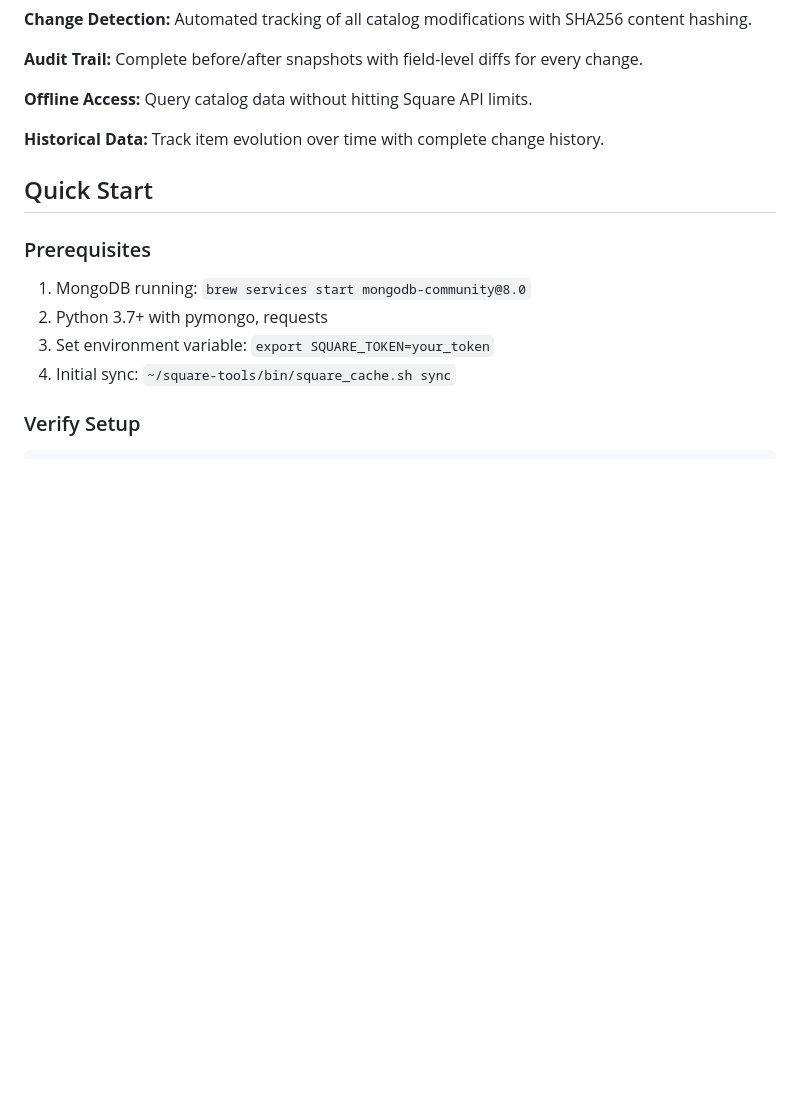
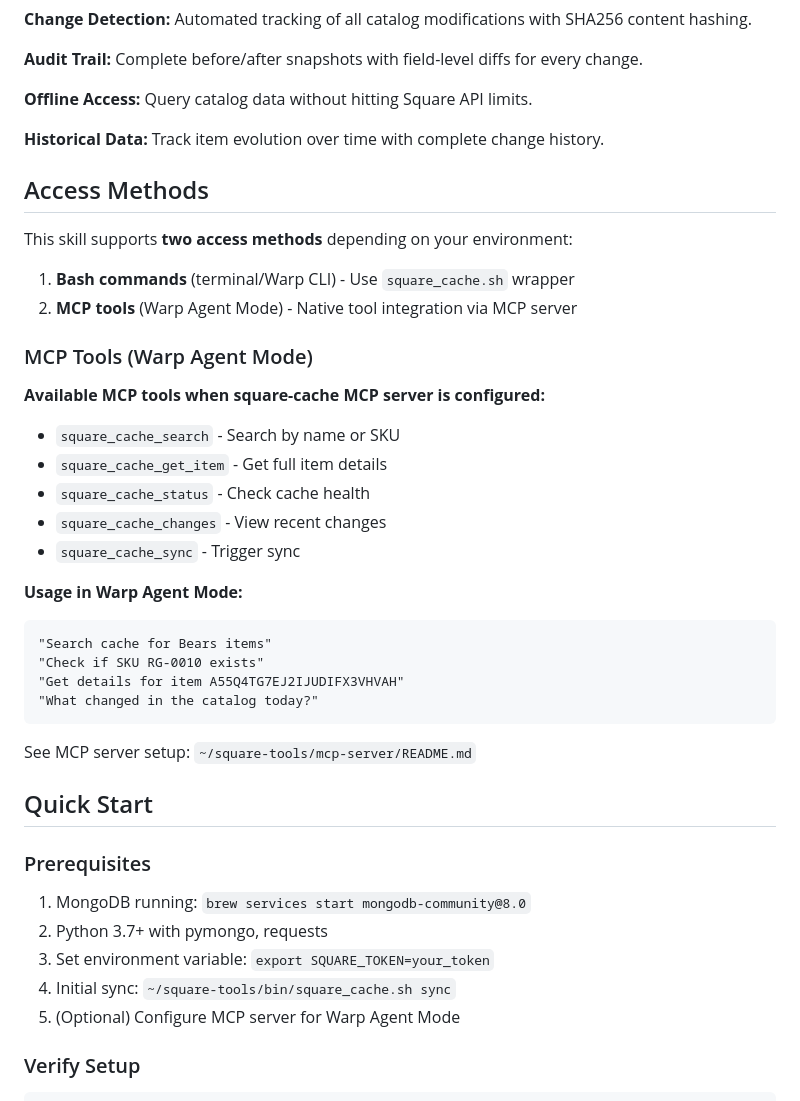
Before and after one commit to richmondgeneral/skills, a Markdown page: square-cache/SKILL.md, the part around the change. GitHub-like rendering; blank space fills up the shorter version.

Commit message:
docs: Add MCP tools section to square-cache skill
- Document MCP tools as alternative to bash commands
- List 5 available tools for Warp Agent Mode
- Add usage examples for natural language queries
- Reference MCP server setup guide
- Update prerequisites to include optional MCP config

Complements square-tools commit de3f200

Co-Authored-By: Warp <agent@warp.dev>

````diff
--- a/square-cache/SKILL.md
+++ b/square-cache/SKILL.md
@@ -19,6 +19,32 @@ Local MongoDB cache of Square catalog items with comprehensive change tracking,
 
 **Historical Data:** Track item evolution over time with complete change history.
 
+## Access Methods
+
+This skill supports **two access methods** depending on your environment:
+
+1. **Bash commands** (terminal/Warp CLI) - Use `square_cache.sh` wrapper
+2. **MCP tools** (Warp Agent Mode) - Native tool integration via MCP server
+
+### MCP Tools (Warp Agent Mode)
+
+**Available MCP tools when square-cache MCP server is configured:**
+- `square_cache_search` - Search by name or SKU
+- `square_cache_get_item` - Get full item details
+- `square_cache_status` - Check cache health
+- `square_cache_changes` - View recent changes
+- `square_cache_sync` - Trigger sync
+
+**Usage in Warp Agent Mode:**
+```
+"Search cache for Bears items"
+"Check if SKU RG-0010 exists"
+"Get details for item A55Q4TG7EJ2IJUDIFX3VHVAH"
+"What changed in the catalog today?"
+```
+
+See MCP server setup: `~/square-tools/mcp-server/README.md`
+
 ## Quick Start
 
 ### Prerequisites
@@ -27,6 +53,7 @@ Local MongoDB cache of Square catalog items with comprehensive change tracking,
 2. Python 3.7+ with pymongo, requests
 3. Set environment variable: `export SQUARE_TOKEN=your_token`
 4. Initial sync: `~/square-tools/bin/square_cache.sh sync`
+5. (Optional) Configure MCP server for Warp Agent Mode
 
 ### Verify Setup
 
````
